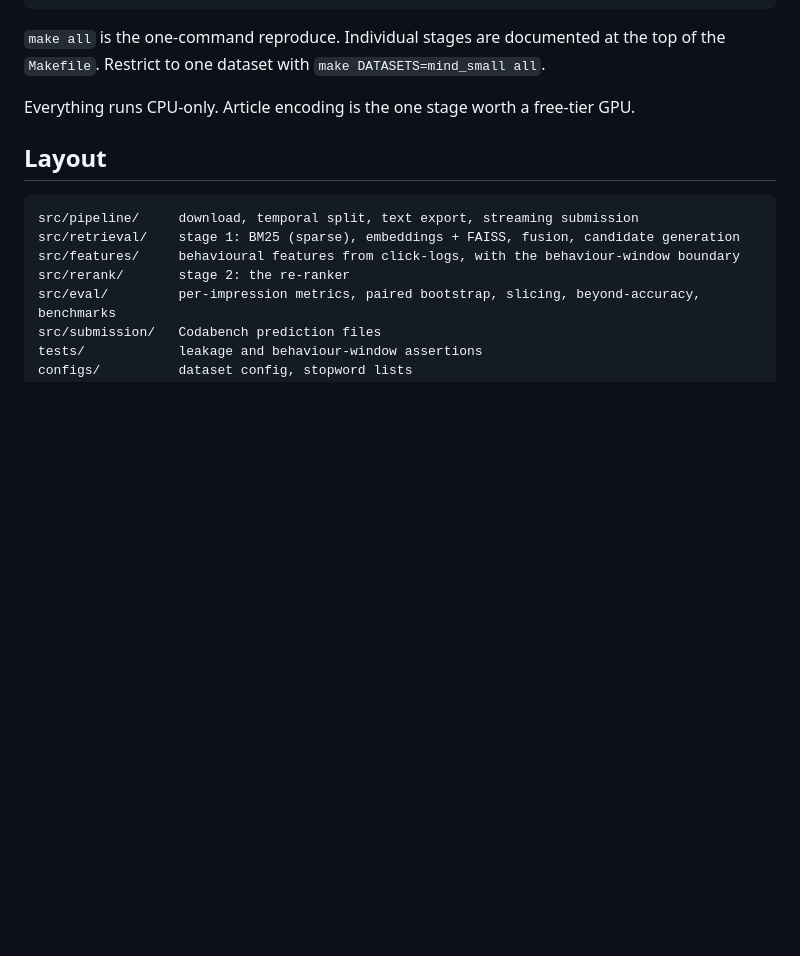
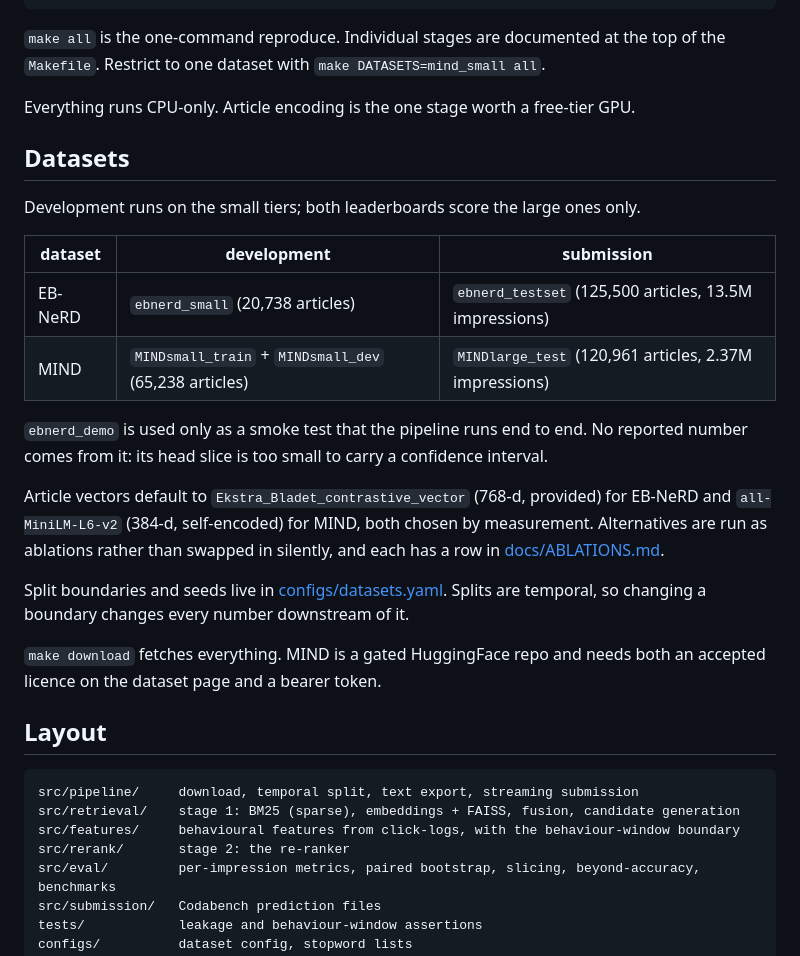
Before and after one commit to the-neemon/ire-a2, a Markdown page: README.md, the part around the change. Drawn GitHub-style; blank space fills up the shorter version.

Commit message:
Pin the dataset tiers and article vectors in the README
Development on ebnerd_small and MINDsmall, submission on ebnerd_testset and
MINDlarge_test. ebnerd_demo is a smoke test only: its head slice cannot carry
a CI, so no reported number may come from it.

Article vectors default to contrastive_vector for EB-NeRD and MiniLM for MIND,
both chosen on measured evidence in A1. Alternatives run as ablations rather
than being swapped in silently.

Co-Authored-By: Claude Opus 5 <noreply@anthropic.com>

```diff
--- a/README.md
+++ b/README.md
@@ -20,6 +20,29 @@ make test          # leakage and behaviour-window assertions
 `Makefile`. Restrict to one dataset with `make DATASETS=mind_small all`.
 
 Everything runs CPU-only. Article encoding is the one stage worth a free-tier GPU.
+
+## Datasets
+
+Development runs on the small tiers; both leaderboards score the large ones only.
+
+| dataset | development | submission |
+|---|---|---|
+| EB-NeRD | `ebnerd_small` (20,738 articles) | `ebnerd_testset` (125,500 articles, 13.5M impressions) |
+| MIND | `MINDsmall_train` + `MINDsmall_dev` (65,238 articles) | `MINDlarge_test` (120,961 articles, 2.37M impressions) |
+
+`ebnerd_demo` is used only as a smoke test that the pipeline runs end to end. No reported number
+comes from it: its head slice is too small to carry a confidence interval.
+
+Article vectors default to `Ekstra_Bladet_contrastive_vector` (768-d, provided) for EB-NeRD and
+`all-MiniLM-L6-v2` (384-d, self-encoded) for MIND, both chosen by measurement. Alternatives are run
+as ablations rather than swapped in silently, and each has a row in
+[docs/ABLATIONS.md](docs/ABLATIONS.md).
+
+Split boundaries and seeds live in [configs/datasets.yaml](configs/datasets.yaml). Splits are
+temporal, so changing a boundary changes every number downstream of it.
+
+`make download` fetches everything. MIND is a gated HuggingFace repo and needs both an accepted
+licence on the dataset page and a bearer token.
 
 ## Layout
 
```
